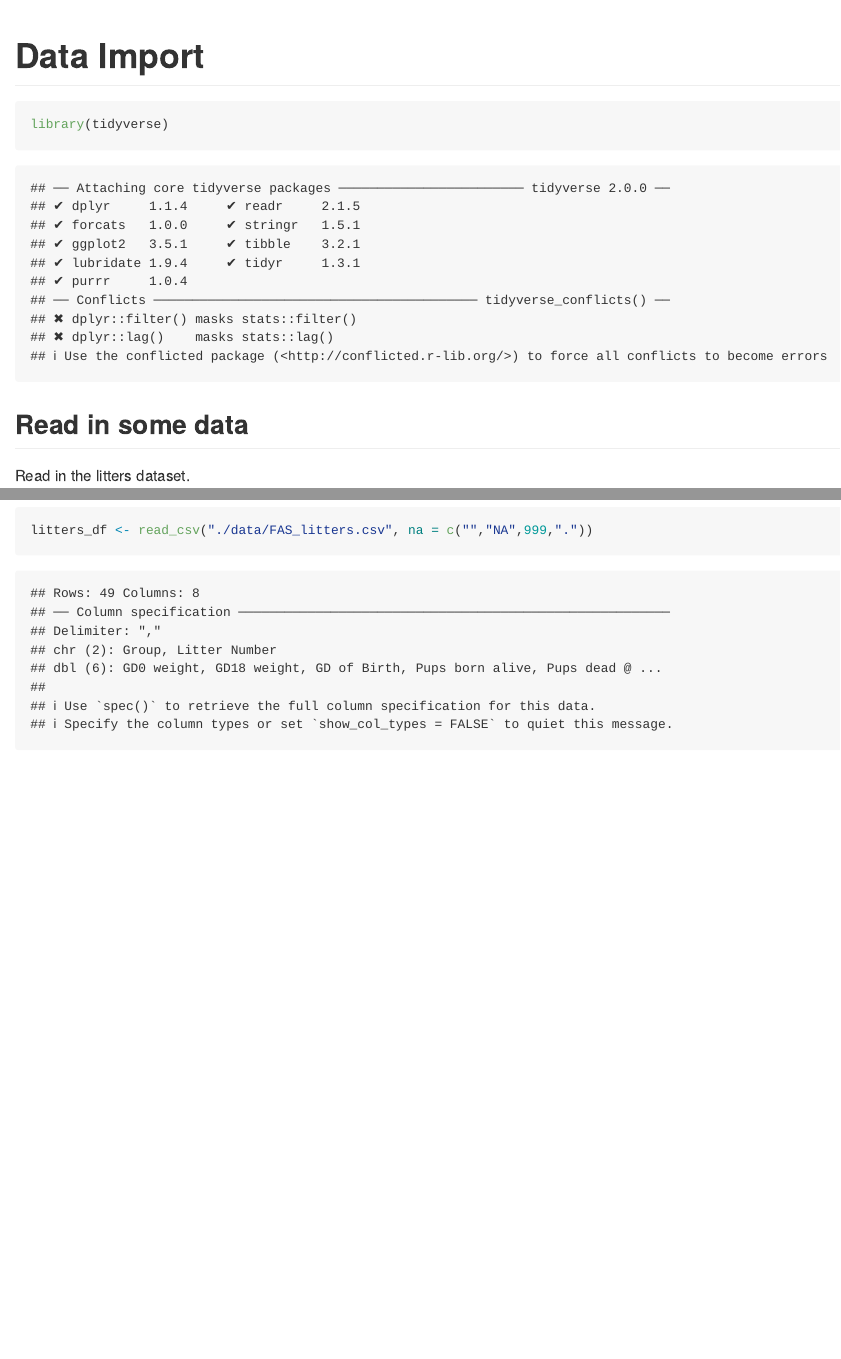
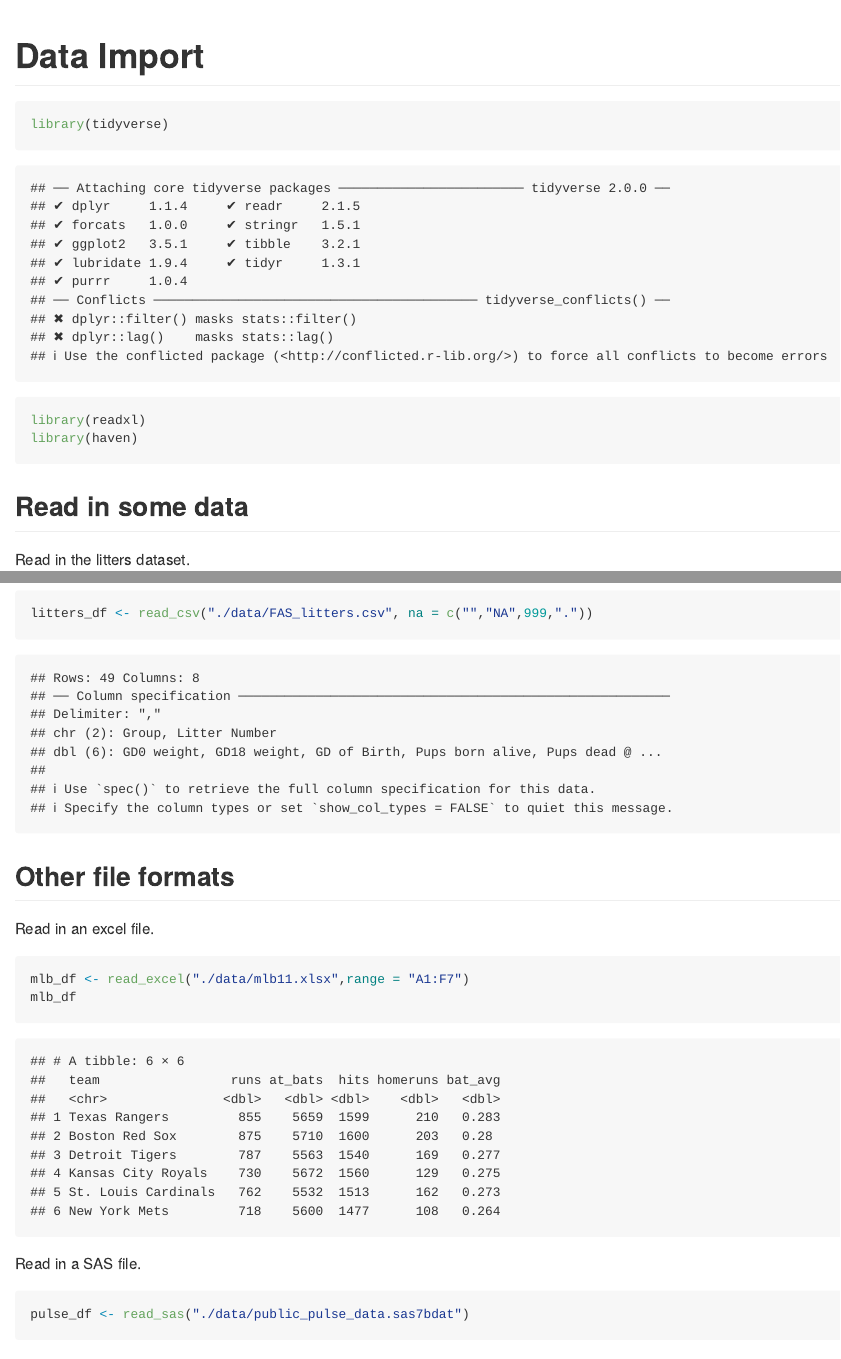
Before and after one commit to yingj2622/data_wrangling_1, an R Markdown document (data_import.Rmd): the page in a window 1100 px wide, from its top, and a second part further down, joined at a grey line. Rendered offline with R 4.5, knitr and Pandoc, with nearby package versions; some code elsewhere in the file could not run offline; column names are cleaned by a stand-in for the janitor package.

Commit message:
other file formats -- xlsx,sas

````diff
--- a/data_import.Rmd
+++ b/data_import.Rmd
@@ -5,6 +5,8 @@ output: github_document
 
 ```{r setup}
 library(tidyverse)
+library(readxl)
+library(haven)
 ```
 
 ## Read in some data
@@ -40,3 +42,19 @@ skimr:: skim(litters_df)
 ```{r}
 litters_df <- read_csv("./data/FAS_litters.csv", na = c("","NA",999,"."))
 ```
+
+## Other file formats
+
+Read in an excel file.
+
+```{r}
+mlb_df <- read_excel("./data/mlb11.xlsx",range = "A1:F7")
+mlb_df
+```
+
+Read in a SAS file.
+
+```{r}
+pulse_df <- read_sas("./data/public_pulse_data.sas7bdat")
+pulse_df
+```
````
Also changed, not shown: data_import.md.
